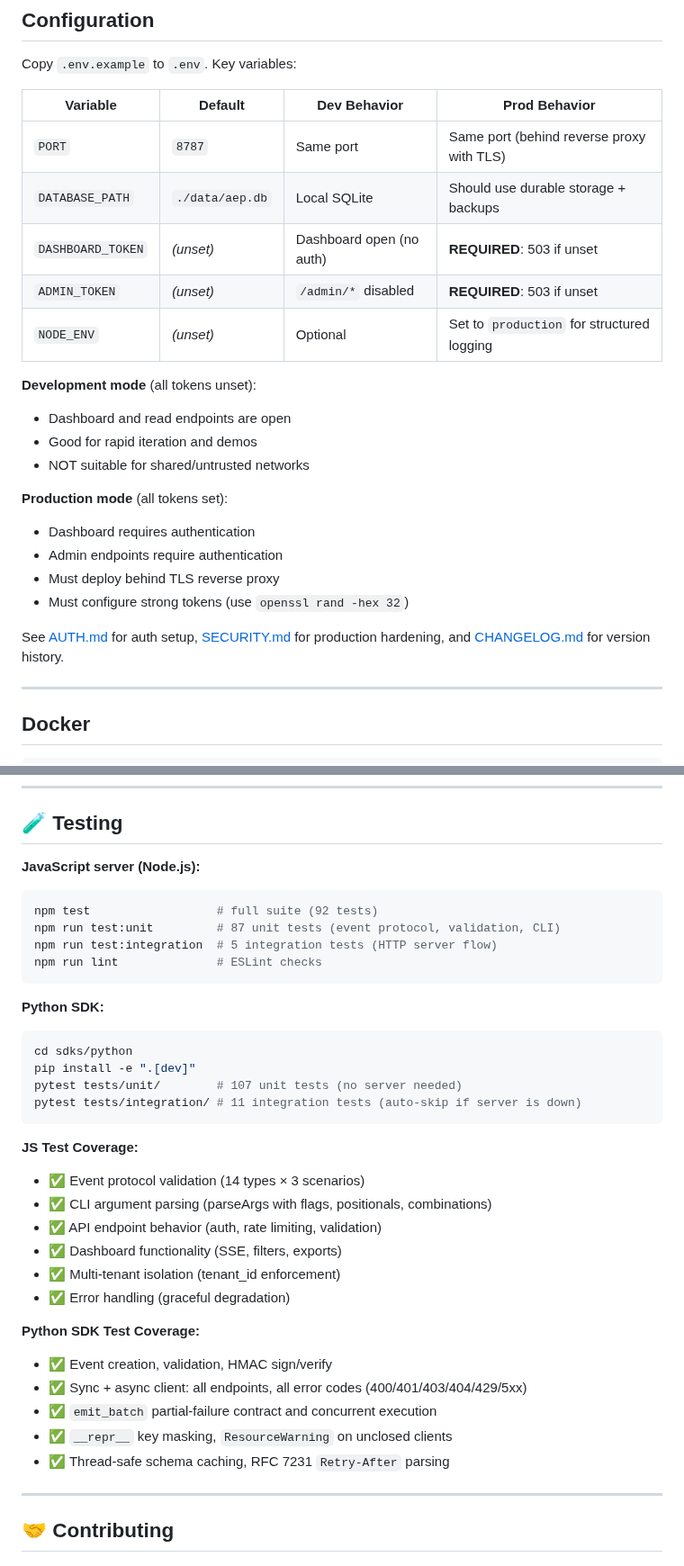
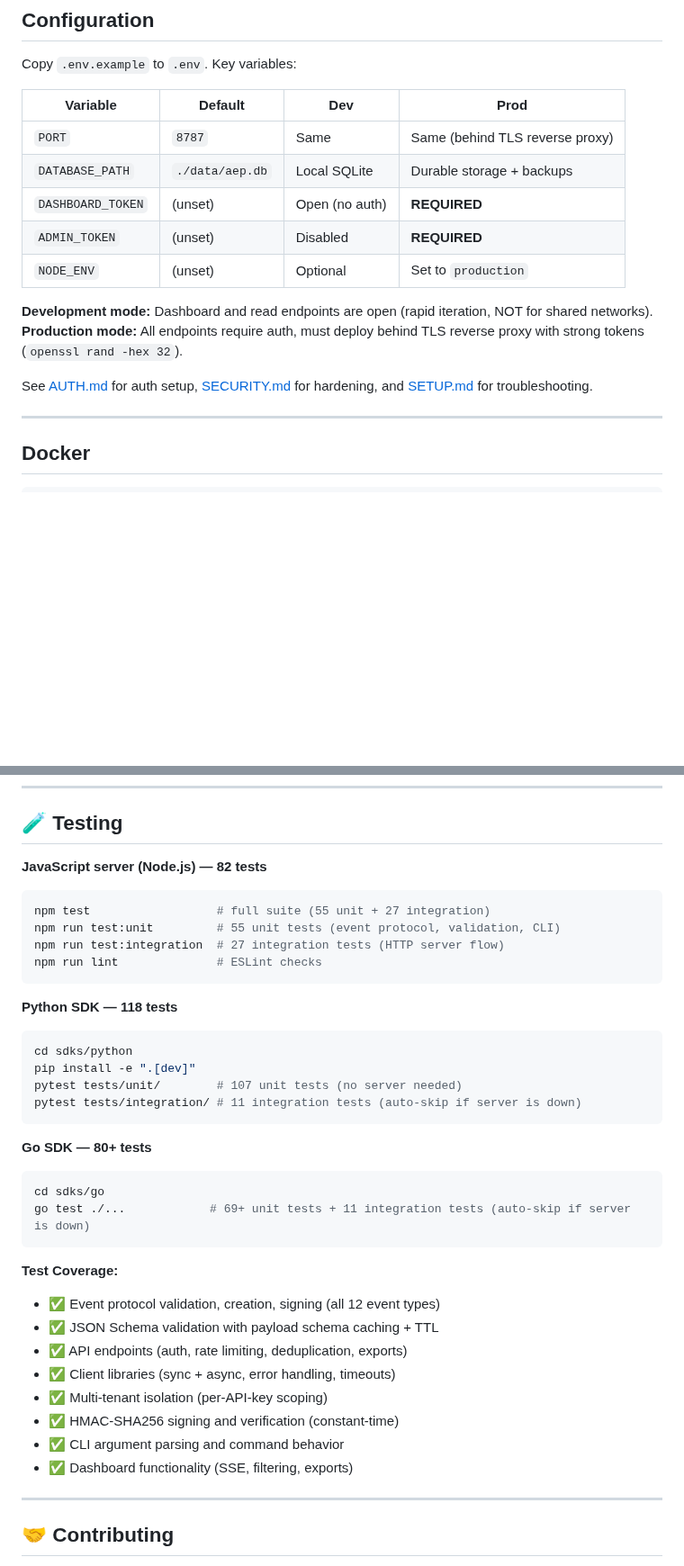
Before and after one commit to surpradhan/agent-event-protocol, a Markdown page: README.md, 2 parts joined by grey strips. Shown at 90% size. Rendered like a GitHub page; blank space fills up the shorter version.

Commit message:
docs: Update README with accurate test counts, remove outdated references, consolidate redundancies
- Update test badge from 92/92 to 200+ (reflects 280+ actual tests across all SDKs)
- Fix testing section: correct JS test counts (82 total: 55 unit + 27 integration)
- Add Go SDK test counts (80+ tests: 69+ unit + 11 integration)
- Remove Go SDK from 'Help Wanted' (Phase 9 complete)
- Consolidate Configuration section (cleaner table, remove bullet point redundancy)
- Add PRD.md to documentation index
- Verify all demo commands exist in package.json
- Clarify SECURITY.md and SETUP.md descriptions

Co-Authored-By: Claude Haiku 4.5 <noreply@anthropic.com>

````diff
--- a/README.md
+++ b/README.md
@@ -194,26 +194,18 @@ aep validate events.json
 
 Copy `.env.example` to `.env`. Key variables:
 
-| Variable | Default | Dev Behavior | Prod Behavior |
+| Variable | Default | Dev | Prod |
 |---|---|---|---|
-| `PORT` | `8787` | Same port | Same port (behind reverse proxy with TLS) |
-| `DATABASE_PATH` | `./data/aep.db` | Local SQLite | Should use durable storage + backups |
-| `DASHBOARD_TOKEN` | *(unset)* | Dashboard open (no auth) | **REQUIRED**: 503 if unset |
-| `ADMIN_TOKEN` | *(unset)* | `/admin/*` disabled | **REQUIRED**: 503 if unset |
-| `NODE_ENV` | *(unset)* | Optional | Set to `production` for structured logging |
+| `PORT` | `8787` | Same | Same (behind TLS reverse proxy) |
+| `DATABASE_PATH` | `./data/aep.db` | Local SQLite | Durable storage + backups |
+| `DASHBOARD_TOKEN` | (unset) | Open (no auth) | **REQUIRED** |
+| `ADMIN_TOKEN` | (unset) | Disabled | **REQUIRED** |
+| `NODE_ENV` | (unset) | Optional | Set to `production` |
 
-**Development mode** (all tokens unset):
-- Dashboard and read endpoints are open
-- Good for rapid iteration and demos
-- NOT suitable for shared/untrusted networks
+**Development mode:** Dashboard and read endpoints are open (rapid iteration, NOT for shared networks).
+**Production mode:** All endpoints require auth, must deploy behind TLS reverse proxy with strong tokens (`openssl rand -hex 32`).
 
-**Production mode** (all tokens set):
-- Dashboard requires authentication
-- Admin endpoints require authentication
-- Must deploy behind TLS reverse proxy
-- Must configure strong tokens (use `openssl rand -hex 32`)
-
-See [AUTH.md](./AUTH.md) for auth setup, [SECURITY.md](./SECURITY.md) for production hardening, and [CHANGELOG.md](./CHANGELOG.md) for version history.
+See [AUTH.md](./AUTH.md) for auth setup, [SECURITY.md](./SECURITY.md) for hardening, and [SETUP.md](./SETUP.md) for troubleshooting.
 
 ---
 
@@ -320,15 +313,15 @@ Typically indicates cross-tenant access attempt or insufficient scopes for the r
 
 ## 🧪 Testing
 
-**JavaScript server (Node.js):**
+**JavaScript server (Node.js) — 82 tests**
 ```bash
-npm test                  # full suite (92 tests)
-npm run test:unit         # 87 unit tests (event protocol, validation, CLI)
-npm run test:integration  # 5 integration tests (HTTP server flow)
+npm test                  # full suite (55 unit + 27 integration)
+npm run test:unit         # 55 unit tests (event protocol, validation, CLI)
+npm run test:integration  # 27 integration tests (HTTP server flow)
 npm run lint              # ESLint checks
 ```
 
-**Python SDK:**
+**Python SDK — 118 tests**
 ```bash
 cd sdks/python
 pip install -e ".[dev]"
@@ -336,20 +329,21 @@ pytest tests/unit/        # 107 unit tests (no server needed)
 pytest tests/integration/ # 11 integration tests (auto-skip if server is down)
 ```
 
-**JS Test Coverage:**
-- ✅ Event protocol validation (14 types × 3 scenarios)
-- ✅ CLI argument parsing (parseArgs with flags, positionals, combinations)
-- ✅ API endpoint behavior (auth, rate limiting, validation)
-- ✅ Dashboard functionality (SSE, filters, exports)
-- ✅ Multi-tenant isolation (tenant_id enforcement)
-- ✅ Error handling (graceful degradation)
+**Go SDK — 80+ tests**
+```bash
+cd sdks/go
+go test ./...            # 69+ unit tests + 11 integration tests (auto-skip if server is down)
+```
 
-**Python SDK Test Coverage:**
-- ✅ Event creation, validation, HMAC sign/verify
-- ✅ Sync + async client: all endpoints, all error codes (400/401/403/404/429/5xx)
-- ✅ `emit_batch` partial-failure contract and concurrent execution
-- ✅ `__repr__` key masking, `ResourceWarning` on unclosed clients
-- ✅ Thread-safe schema caching, RFC 7231 `Retry-After` parsing
+**Test Coverage:**
+- ✅ Event protocol validation, creation, signing (all 12 event types)
+- ✅ JSON Schema validation with payload schema caching + TTL
+- ✅ API endpoints (auth, rate limiting, deduplication, exports)
+- ✅ Client libraries (sync + async, error handling, timeouts)
+- ✅ Multi-tenant isolation (per-API-key scoping)
+- ✅ HMAC-SHA256 signing and verification (constant-time)
+- ✅ CLI argument parsing and command behavior
+- ✅ Dashboard functionality (SSE, filtering, exports)
 
 ---
 
````
Also changed, not shown: other parts of README.md (+5 -5 lines).
